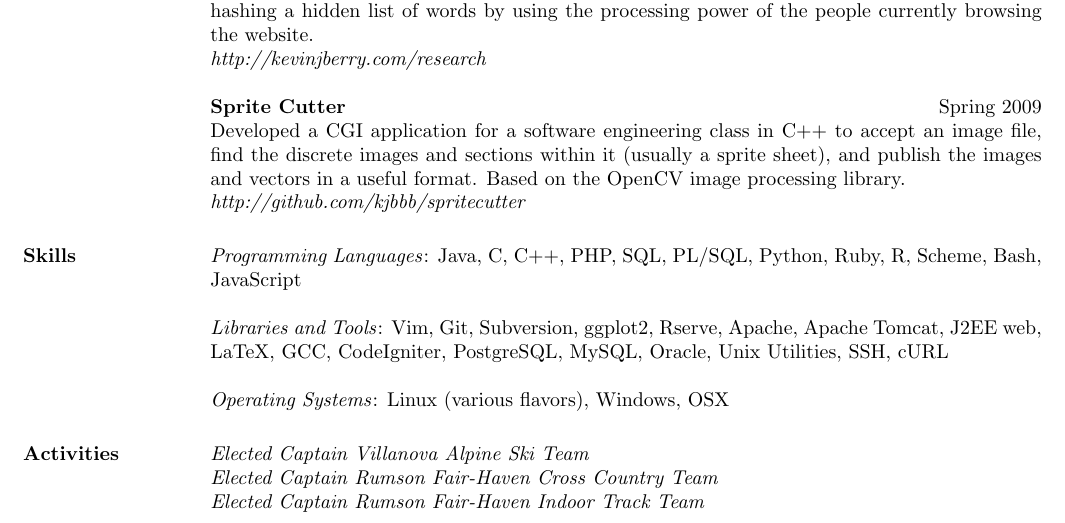
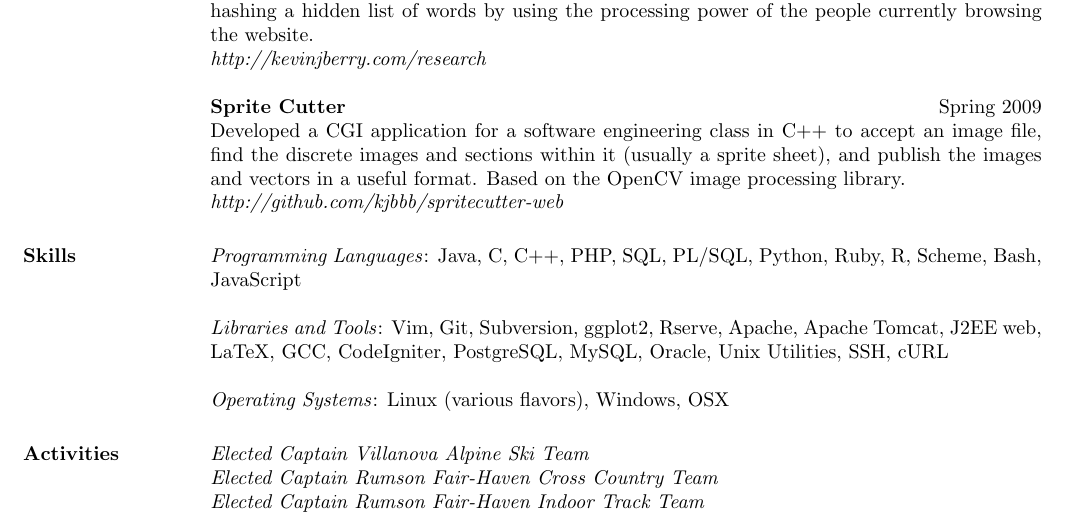
Before and after one commit to kjbbb/resume, a LaTeX CV (kjb_resume.tex): part of the page, cut so that both start at the same text. Compiled offline with pdfLaTeX.

Commit message:
Fixed spritecutter link.

```diff
--- a/kjb_resume.tex
+++ b/kjb_resume.tex
@@ -160,7 +160,7 @@ Developed a CGI application for a software engineering class in C++ to accept an
 image file, find the discrete images and sections within it (usually a sprite
 sheet), and publish the images and vectors in a useful format. Based on the
 OpenCV image processing library. \\
-{\itshape http://github.com/kjbbb/spritecutter}
+{\itshape http://github.com/kjbbb/spritecutter-web}
 \end{position}
 
 
```
Also changed, not shown: kjb_resume.pdf.
